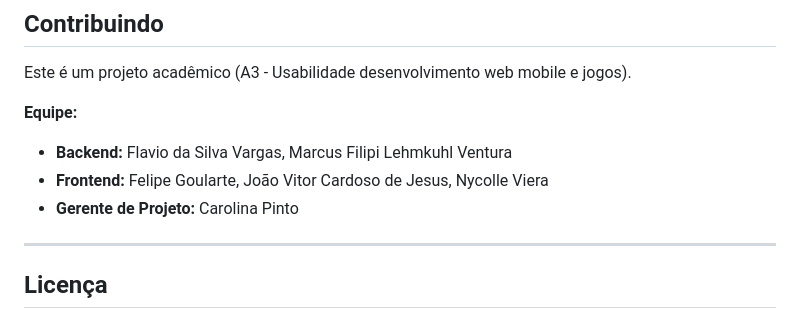
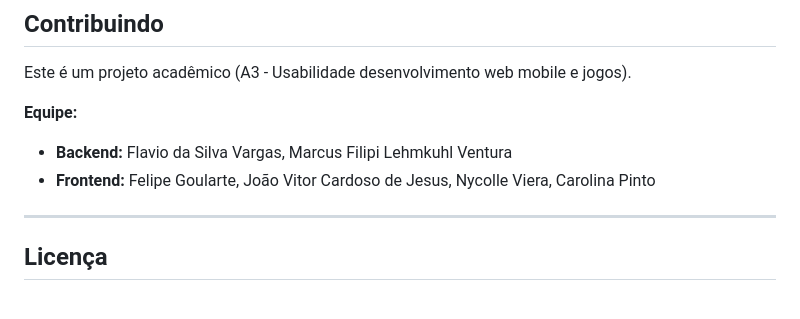
Before and after one commit to MarcusLehmkuhl/A3_Usabilidade_desenvolvimento_web_mobile_e_jogos, a Markdown page: backend/README.md, the part around the change printed below. GitHub-like rendering.

```diff
--- a/backend/README.md
+++ b/backend/README.md
@@ -160,8 +161,7 @@ Este é um projeto acadêmico (A3 - Usabilidade desenvolvimento web mobile e jog
 
 **Equipe:**
 - **Backend:** Flavio da Silva Vargas, Marcus Filipi Lehmkuhl Ventura
-- **Frontend:** Felipe Goularte, João Vitor Cardoso de Jesus, Nycolle Viera
-- **Gerente de Projeto:** Carolina Pinto
+- **Frontend:** Felipe Goularte, João Vitor Cardoso de Jesus, Nycolle Viera, Carolina Pinto
 
 ---
 
```
Also changed, not shown: other parts of backend/README.md (+1 -2 lines).
